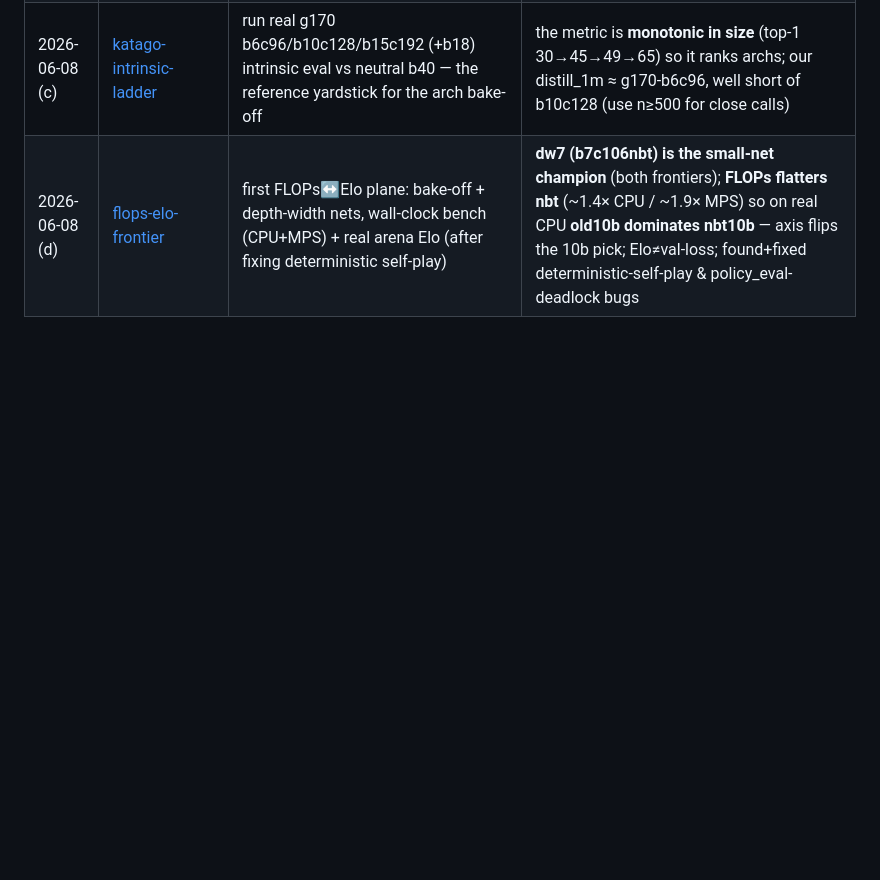
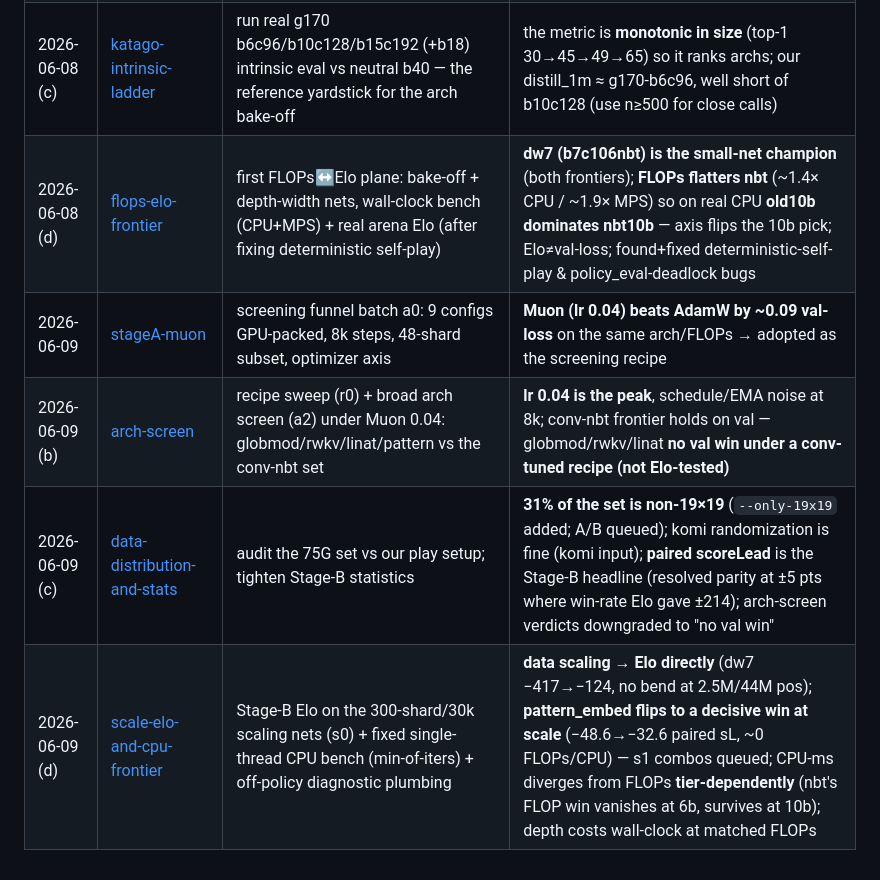
Before and after one commit to sanderland/vibego, a Markdown page: experiments/INDEX.md, the part around the change. Rendered like a GitHub page; blank space fills up the shorter version.

```diff
--- a/experiments/INDEX.md
+++ b/experiments/INDEX.md
@@ -29,3 +29,7 @@ Conventions: all strength numbers come from a neutral **b18 judge** (`kata1-b18c
 | 2026-06-08 (b) | [net-arena-baseline-and-nbt](2026-06-08-net-arena-baseline-and-nbt.md) | neutral raw-net judge (zhizi/b40 ref) + net-vs-net arena (distill_1m vs b6c96) as the acceptance test; add the nbt arch ladder | raw outputs ≈ b6c96 but the net costs **~150 Elo in games** (arena −33.4 ± 6.2, Elo −255) — **policy_eval ≠ game strength, judge by the arena**; nbt 6b/10b/15b ladder ready, b6c96nbt is the wasm pick |
 | 2026-06-08 (c) | [katago-intrinsic-ladder](2026-06-08-katago-intrinsic-ladder.md) | run real g170 b6c96/b10c128/b15c192 (+b18) intrinsic eval vs neutral b40 — the reference yardstick for the arch bake-off | the metric is **monotonic in size** (top-1 30→45→49→65) so it ranks archs; our distill_1m ≈ g170-b6c96, well short of b10c128 (use n≥500 for close calls) |
 | 2026-06-08 (d) | [flops-elo-frontier](2026-06-08-flops-elo-frontier.md) | first FLOPs↔Elo plane: bake-off + depth-width nets, wall-clock bench (CPU+MPS) + real arena Elo (after fixing deterministic self-play) | **dw7 (b7c106nbt) is the small-net champion** (both frontiers); **FLOPs flatters nbt** (~1.4× CPU / ~1.9× MPS) so on real CPU **old10b dominates nbt10b** — axis flips the 10b pick; Elo≠val-loss; found+fixed deterministic-self-play & policy_eval-deadlock bugs |
+| 2026-06-09 | [stageA-muon](2026-06-09-stageA-muon.md) | screening funnel batch a0: 9 configs GPU-packed, 8k steps, 48-shard subset, optimizer axis | **Muon (lr 0.04) beats AdamW by ~0.09 val-loss** on the same arch/FLOPs → adopted as the screening recipe |
+| 2026-06-09 (b) | [arch-screen](2026-06-09-arch-screen.md) | recipe sweep (r0) + broad arch screen (a2) under Muon 0.04: globmod/rwkv/linat/pattern vs the conv-nbt set | **lr 0.04 is the peak**, schedule/EMA noise at 8k; conv-nbt frontier holds on val — globmod/rwkv/linat **no val win under a conv-tuned recipe (not Elo-tested)** |
+| 2026-06-09 (c) | [data-distribution-and-stats](2026-06-09-data-distribution-and-stats.md) | audit the 75G set vs our play setup; tighten Stage-B statistics | **31% of the set is non-19×19** (`--only-19x19` added; A/B queued); komi randomization is fine (komi input); **paired scoreLead** is the Stage-B headline (resolved parity at ±5 pts where win-rate Elo gave ±214); arch-screen verdicts downgraded to "no val win" |
+| 2026-06-09 (d) | [scale-elo-and-cpu-frontier](2026-06-09-scale-elo-and-cpu-frontier.md) | Stage-B Elo on the 300-shard/30k scaling nets (s0) + fixed single-thread CPU bench (min-of-iters) + off-policy diagnostic plumbing | **data scaling → Elo directly** (dw7 −417→−124, no bend at 2.5M/44M pos); **pattern_embed flips to a decisive win at scale** (−48.6→−32.6 paired sL, ~0 FLOPs/CPU) — s1 combos queued; CPU-ms diverges from FLOPs **tier-dependently** (nbt's FLOP win vanishes at 6b, survives at 10b); depth costs wall-clock at matched FLOPs |
```
Also changed, not shown: experiments/2026-06-09-scale-elo-and-cpu-frontier.md (added, +71 -0 lines), experiments/SUMMARY.md (+16 -6 lines).
